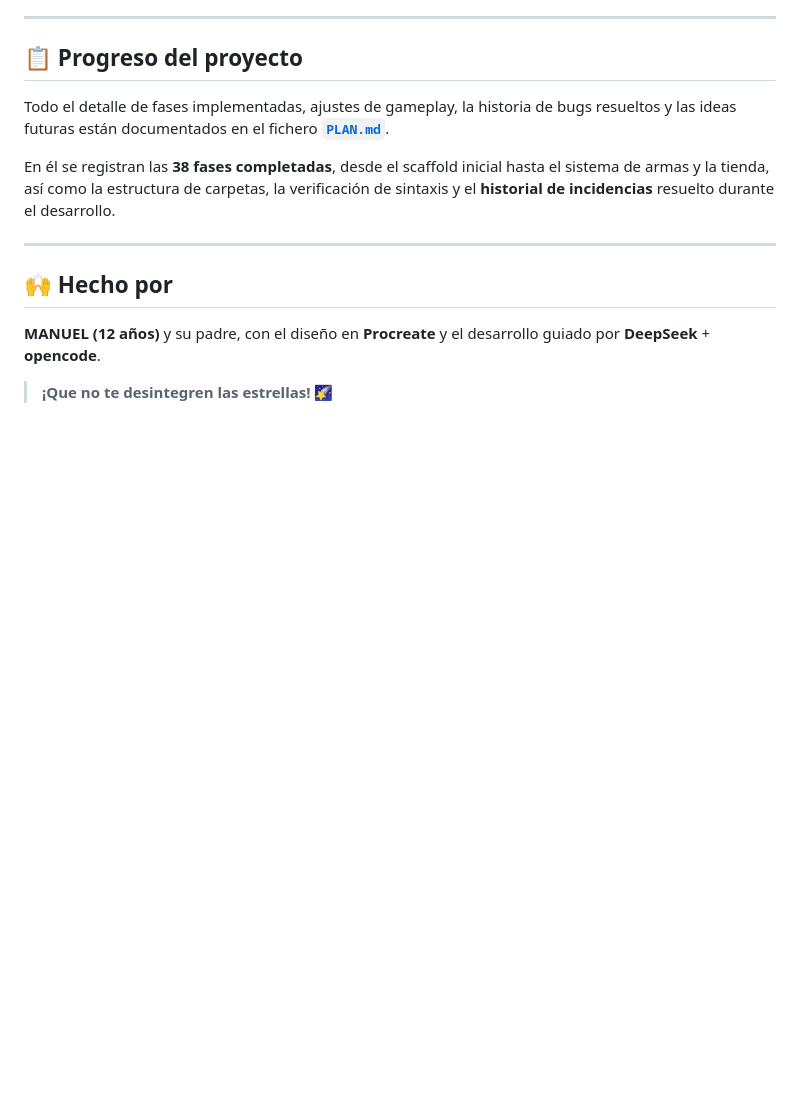
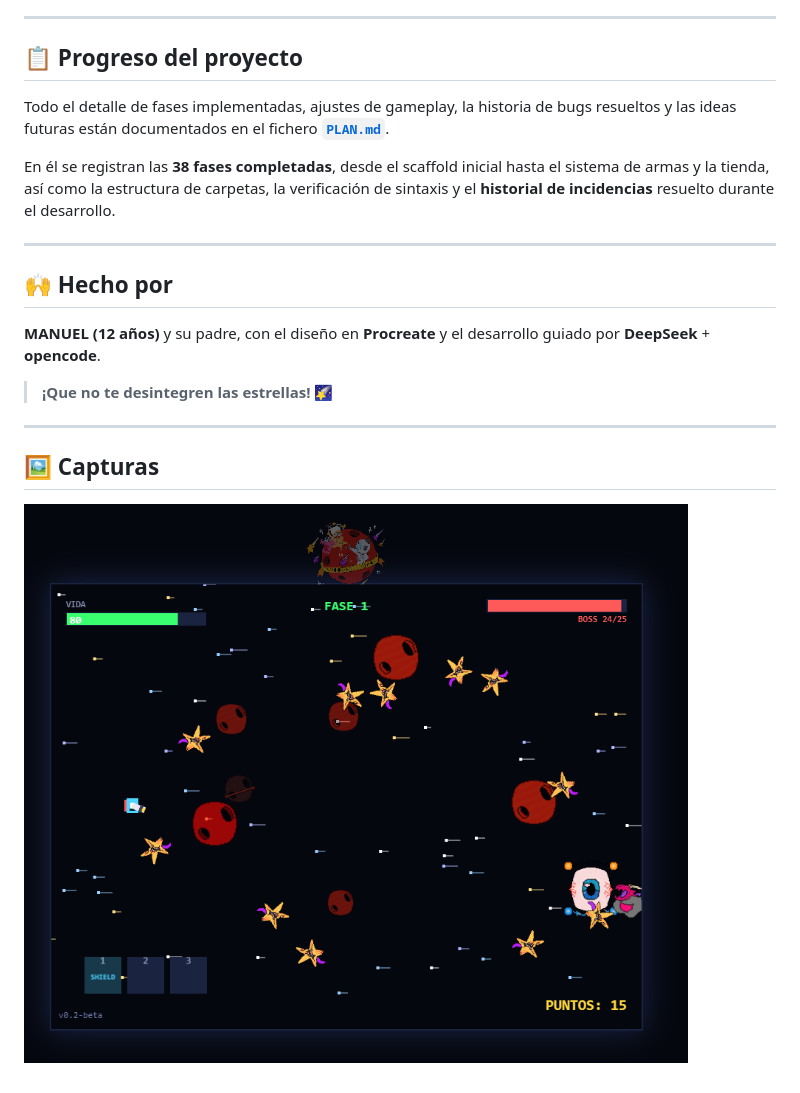
Before and after one commit to mcardenasthorlund/shooting-stars, a Markdown page: README.md, the part around the change. Rendered like a GitHub page; blank space fills up the shorter version.

```diff
--- a/README.md
+++ b/README.md
@@ -125,3 +125,9 @@ En él se registran las **38 fases completadas**, desde el scaffold inicial hast
 **MANUEL (12 años)** y su padre, con el diseño en **Procreate** y el desarrollo guiado por **DeepSeek** + **opencode**.
 
 > **¡Que no te desintegren las estrellas!** 🌠
+
+---
+
+## 🖼️ Capturas
+
+![Captura de Shooting Stars](assets/captura.png)
```
